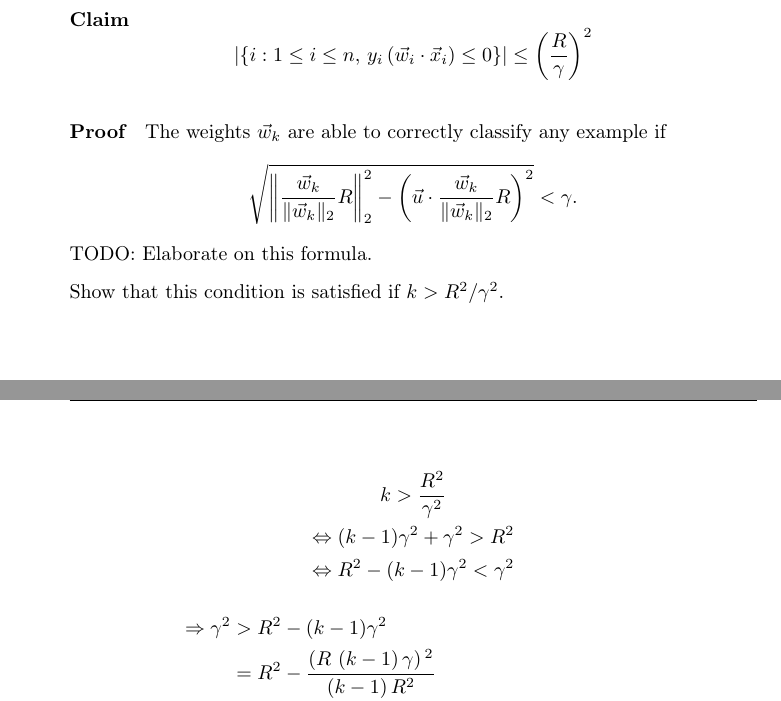
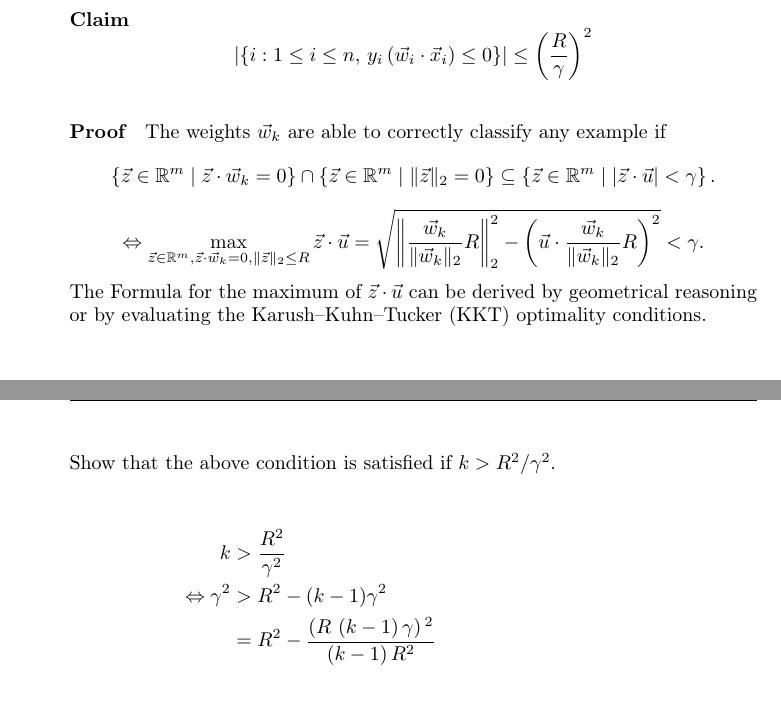
Before and after one commit to yselivonchyk/4111_ML, a LaTeX problem sheet (Exercises/03 Artificial Neural Networks/TeX/main.tex, which reads Exercises/03 Artificial Neural Networks/TeX/ex2.tex): two parts of pages 3 and 4 of 4, joined at a grey line, cut so that both start at the same text. Compiled offline with pdfLaTeX.

Commit message:
Ex 3.2: Added explenation for weird formula.

```diff
--- a/Exercises/03 Artificial Neural Networks/TeX/ex2.tex
+++ b/Exercises/03 Artificial Neural Networks/TeX/ex2.tex
@@ -64,20 +64,20 @@ mistake was made.
 The weights $\vec{w}_{k}$ are able to correctly classify any example
 if
 \[
-\sqrt{\left\Vert \frac{\vec{w}_{k}}{\Vert\vec{w}_{k}\Vert_{2}}R\right\Vert _{2}^{2}-\left(\vec{u}\cdot\frac{\vec{w}_{k}}{\Vert\vec{w}_{k}\Vert_{2}}R\right)^{2}}<\gamma.
+\left\{ \vec{z}\in\mathbb{R}^{m}\mid\vec{z}\cdot\vec{w}_{k}=0\right\} \cap\left\{ \vec{z}\in\mathbb{R}^{m}\mid\Vert\vec{z}\Vert_{2}=0\right\} \subseteq\left\{ \vec{z}\in\mathbb{R}^{m}\mid\vert\vec{z}\cdot\vec{u}\vert<\gamma\right\} .
 \]
-TODO: Elaborate on this formula.
+\[
+\Leftrightarrow\max_{\vec{z}\in\mathbb{R}^{m},\vec{z}\cdot\vec{w}_{k}=0,\Vert\vec{z}\Vert_{2}\leq R}\vec{z}\cdot\vec{u}=\sqrt{\left\Vert \frac{\vec{w}_{k}}{\Vert\vec{w}_{k}\Vert_{2}}R\right\Vert _{2}^{2}-\left(\vec{u}\cdot\frac{\vec{w}_{k}}{\Vert\vec{w}_{k}\Vert_{2}}R\right)^{2}}<\gamma.
+\]
+The Formula for the maximum of $\vec{z}\cdot\vec{u}$ can be derived
+by geometrical reasoning or by evaluating the Karush\textendash{}Kuhn\textendash{}Tucker
+(KKT) optimality conditions.
 
-Show that this condition is satisfied if $k>R^{2}/\gamma^{2}$.
+Show that the above condition is satisfied if $k>R^{2}/\gamma^{2}$.
 
-\[
-\begin{gathered}k>\frac{R^{2}}{\gamma^{2}}\\
-\Leftrightarrow(k-1)\gamma^{2}+\gamma^{2}>R^{2}\\
-\Leftrightarrow R^{2}-(k-1)\gamma^{2}<\gamma^{2}
-\end{gathered}
-\]
 \begin{align*}
-\Rightarrow\gamma^{2} & >R^{2}-(k-1)\gamma^{2}\\
+k & >\frac{R^{2}}{\gamma^{2}}\\
+\Leftrightarrow\gamma^{2} & >R^{2}-(k-1)\gamma^{2}\\
  & =R^{2}-\frac{\left(R\,\left(k-1\right)\gamma\right){}^{2}}{\left(k-1\right)R^{2}}\\
  & \geq R^{2}-\frac{R^{2}}{\Vert\vec{w}_{k}\Vert_{2}^{2}}\left(\vec{u}\cdot\vec{w}_{k}\right)^{2}\qquad\text{by lemma 1 and 2}\\
  & =\left\Vert \frac{\vec{w}_{k}}{\Vert\vec{w}_{k}\Vert_{2}}R\right\Vert ^{2}-\left(\vec{u}\cdot\frac{\vec{w}_{k}}{\Vert\vec{w}_{k}\Vert_{2}}R\right)^{2}\\
```
